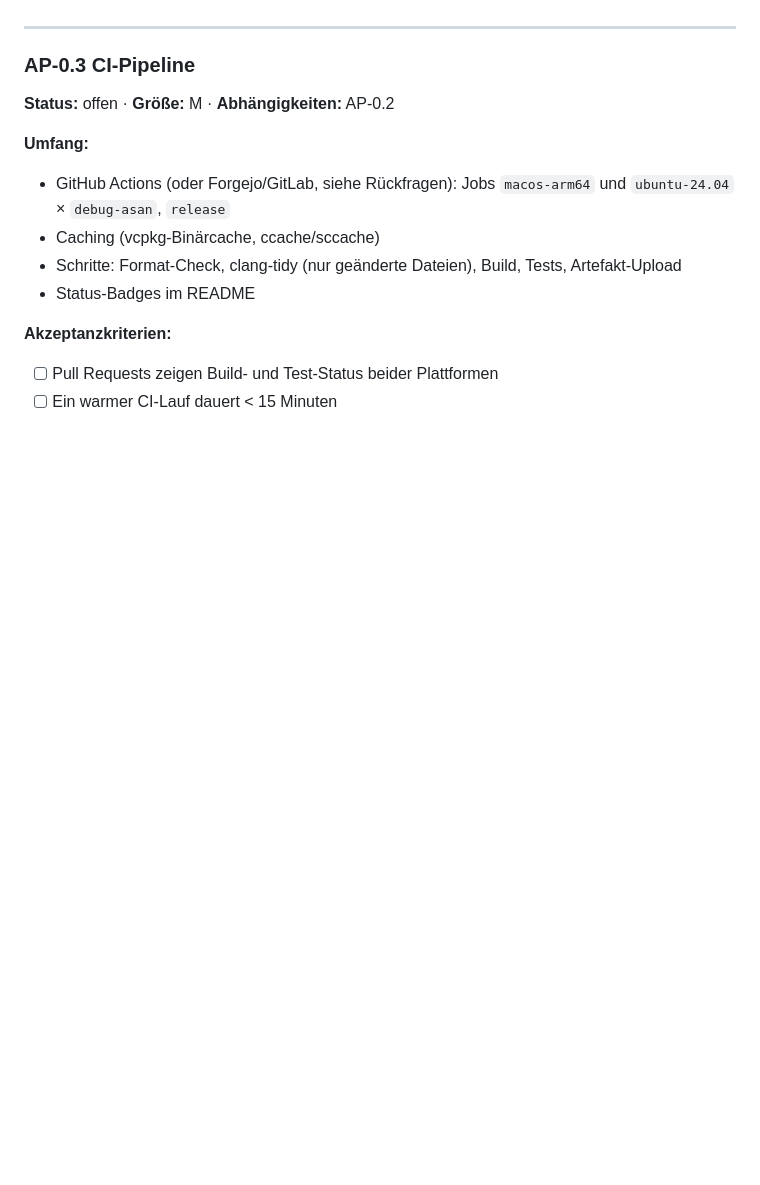
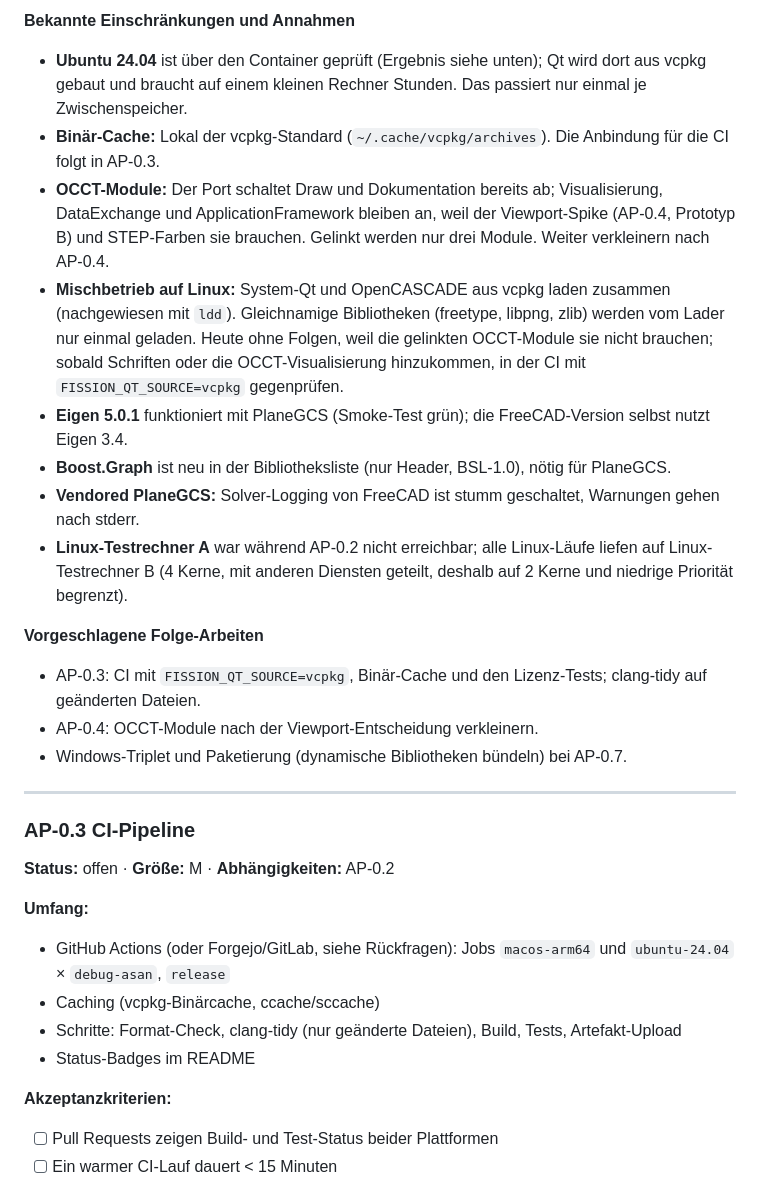
Before and after one commit to SloppyHenry/Fission359, a Markdown page: docs/arbeitspakete/phase-0-fundament.md, the part around one of its changes. Rendered like a GitHub page; blank space fills up the shorter version.

```diff
--- a/docs/arbeitspakete/phase-0-fundament.md
+++ b/docs/arbeitspakete/phase-0-fundament.md
@@ -100,3 +143,24 @@
+**Bekannte Einschränkungen und Annahmen**
+- **Ubuntu 24.04** ist über den Container geprüft (Ergebnis siehe unten); Qt wird dort aus vcpkg gebaut und braucht
+  auf einem kleinen Rechner Stunden. Das passiert nur einmal je Zwischenspeicher.
+- **Binär-Cache:** Lokal der vcpkg-Standard (`~/.cache/vcpkg/archives`). Die Anbindung für die CI folgt in AP-0.3.
+- **OCCT-Module:** Der Port schaltet Draw und Dokumentation bereits ab; Visualisierung, DataExchange und
+  ApplicationFramework bleiben an, weil der Viewport-Spike (AP-0.4, Prototyp B) und STEP-Farben sie brauchen.
+  Gelinkt werden nur drei Module. Weiter verkleinern nach AP-0.4.
+- **Mischbetrieb auf Linux:** System-Qt und OpenCASCADE aus vcpkg laden zusammen (nachgewiesen mit `ldd`). Gleichnamige
+  Bibliotheken (freetype, libpng, zlib) werden vom Lader nur einmal geladen. Heute ohne Folgen, weil die gelinkten
+  OCCT-Module sie nicht brauchen; sobald Schriften oder die OCCT-Visualisierung hinzukommen, in der CI mit
+  `FISSION_QT_SOURCE=vcpkg` gegenprüfen.
+- **Eigen 5.0.1** funktioniert mit PlaneGCS (Smoke-Test grün); die FreeCAD-Version selbst nutzt Eigen 3.4.
+- **Boost.Graph** ist neu in der Bibliotheksliste (nur Header, BSL-1.0), nötig für PlaneGCS.
+- **Vendored PlaneGCS:** Solver-Logging von FreeCAD ist stumm geschaltet, Warnungen gehen nach stderr.
+- **Linux-Testrechner A** war während AP-0.2 nicht erreichbar; alle Linux-Läufe liefen auf Linux-Testrechner B (4 Kerne, mit anderen
+  Diensten geteilt, deshalb auf 2 Kerne und niedrige Priorität begrenzt).
+
+**Vorgeschlagene Folge-Arbeiten**
+- AP-0.3: CI mit `FISSION_QT_SOURCE=vcpkg`, Binär-Cache und den Lizenz-Tests; clang-tidy auf geänderten Dateien.
+- AP-0.4: OCCT-Module nach der Viewport-Entscheidung verkleinern.
+- Windows-Triplet und Paketierung (dynamische Bibliotheken bündeln) bei AP-0.7.
 
 ---
 
```
Also changed, not shown: other parts of docs/arbeitspakete/phase-0-fundament.md (+44 -1 lines).
